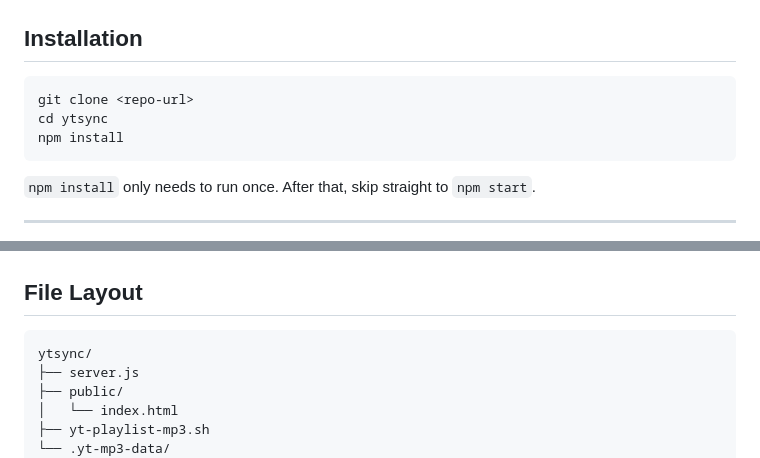
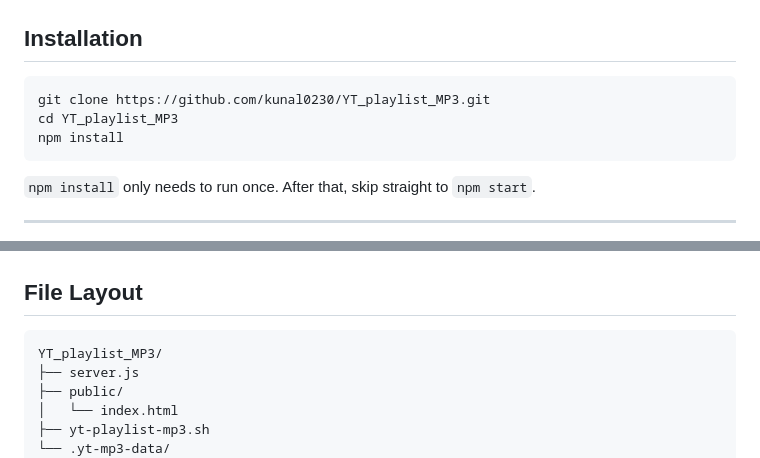
Before and after one commit to kunal0230/YT_playlist_MP3, a Markdown page: README.md, 2 parts joined by grey strips. GitHub-like rendering.

Commit message:
Update README.md with correct repository URL and directory name

````diff
--- a/README.md
+++ b/README.md
@@ -38,8 +38,8 @@ All three should print version numbers, not errors.
 ## Installation
 
 ```bash
-git clone <repo-url>
-cd ytsync
+git clone https://github.com/kunal0230/YT_playlist_MP3.git
+cd YT_playlist_MP3
 npm install
 ```
 
@@ -161,7 +161,7 @@ Check Settings → Storage & Location to confirm the output path. Make sure the
 ## File Layout
 
 ```
-ytsync/
+YT_playlist_MP3/
 ├── server.js
 ├── public/
 │   └── index.html
````
